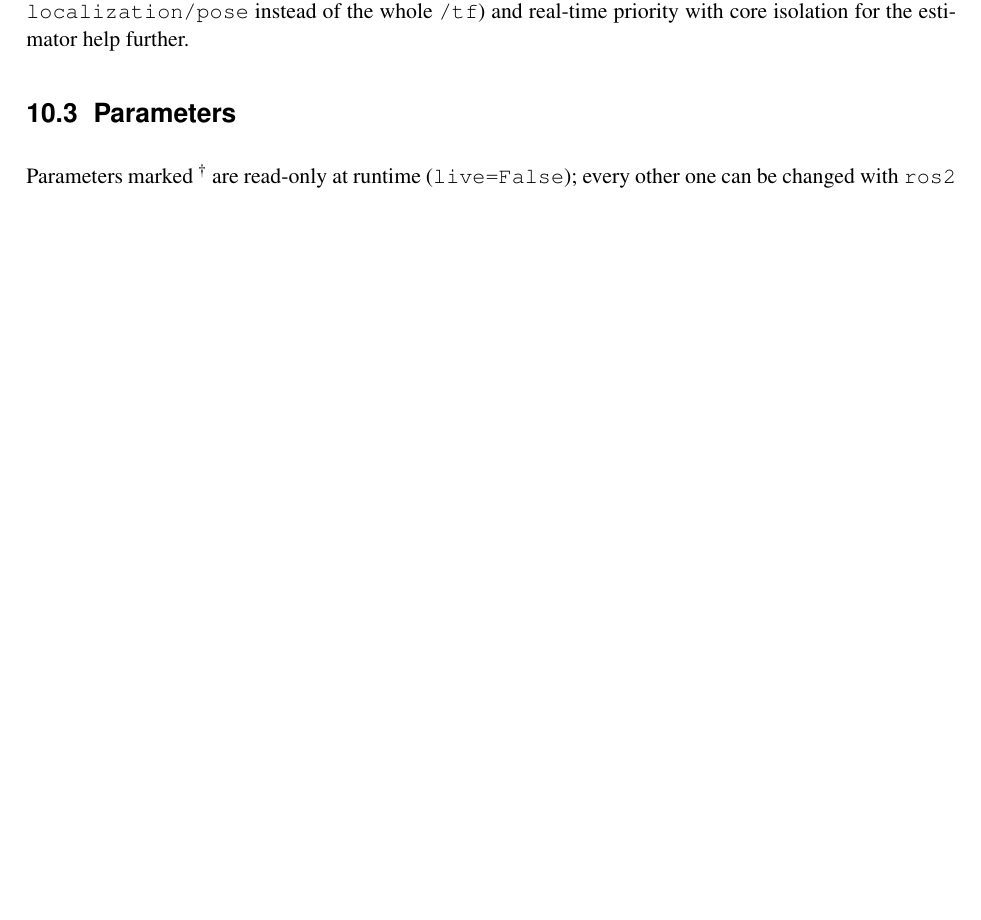
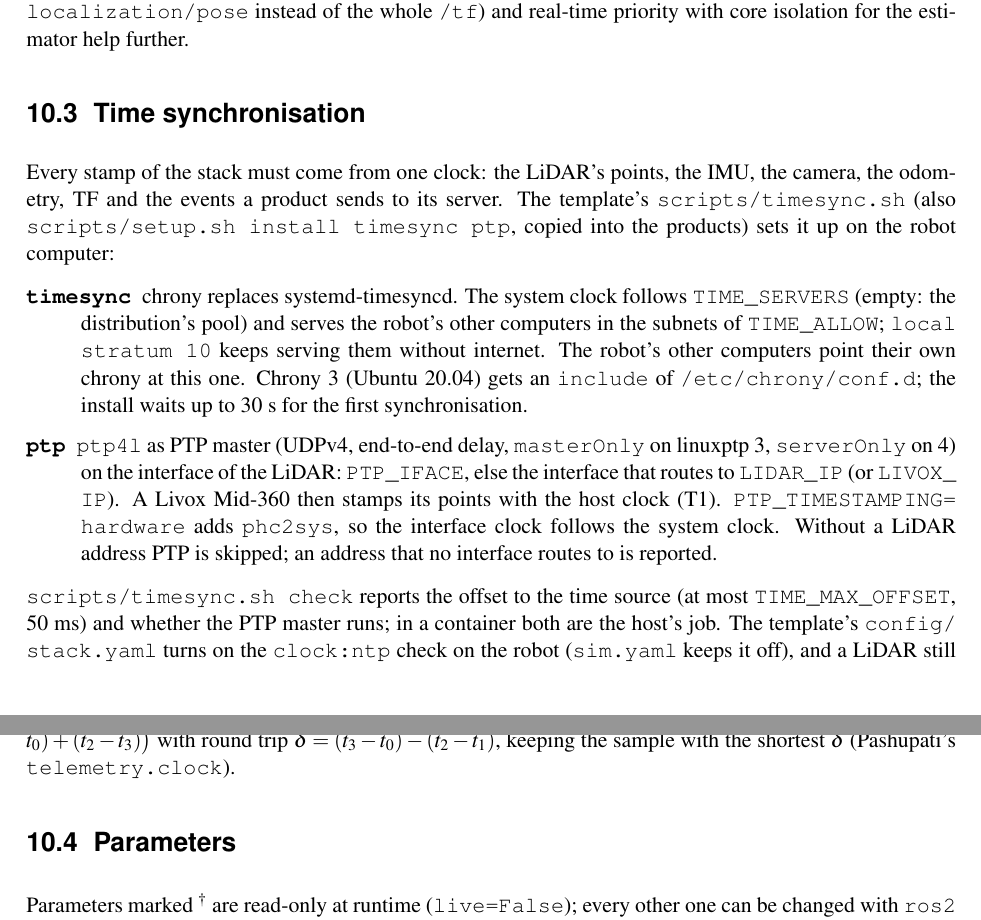
Before and after one commit to DarmawanRobotics/Dharma, a LaTeX thesis (docs/manual/dharma_manual.tex, which reads docs/manual/chapters/health.tex): part of page 65 of 109 before the commit and two parts of pages 65 and 66 of 109 after it, the two joined at a grey line, cut so that both start at the same text, the shorter picture padded with empty space. Compiled offline with pdfLaTeX.

Commit message:
docs: time synchronisation in the guides and the manual

```diff
--- a/docs/manual/chapters/health.tex
+++ b/docs/manual/chapters/health.tex
@@ -197,6 +197,36 @@ Reducing the \topic{/tf} load (joint states at most 30~Hz or on a separate topic
 nodes reading \topic{localization/pose} instead of the whole \topic{/tf}) and real-time priority
 with core isolation for the estimator help further.
 
+\section{Time synchronisation}
+\label{sec:timesync}
+
+Every stamp of the stack must come from one clock: the LiDAR's points, the IMU, the camera, the
+odometry, TF and the events a product sends to its server. The template's
+\code{scripts/timesync.sh} (also \texttt{scripts/setup.sh install timesync ptp}, copied into the
+products) sets it up on the robot computer:
+\begin{description}
+  \item[\code{timesync}] chrony replaces systemd-timesyncd. The system clock follows
+    \code{TIME_SERVERS} (empty: the distribution's pool) and serves the robot's other computers in
+    the subnets of \code{TIME_ALLOW}; \texttt{local stratum 10} keeps serving them without
+    internet. The robot's other computers point their own chrony at this one. Chrony~3 (Ubuntu
+    20.04) gets an \texttt{include} of \code{/etc/chrony/conf.d}; the install waits up to 30~s for
+    the first synchronisation.
+  \item[\code{ptp}] \code{ptp4l} as PTP master (UDPv4, end-to-end delay, \texttt{masterOnly} on
+    linuxptp~3, \texttt{serverOnly} on 4) on the interface of the LiDAR: \code{PTP_IFACE}, else the
+    interface that routes to \code{LIDAR_IP} (or \code{LIVOX_IP}). A Livox Mid-360 then stamps its
+    points with the host clock (T1). \code{PTP_TIMESTAMPING=hardware} adds \code{phc2sys}, so the
+    interface clock follows the system clock. Without a LiDAR address PTP is skipped; an address
+    that no interface routes to is reported.
+\end{description}
+\texttt{scripts/timesync.sh check} reports the offset to the time source (at most
+\code{TIME_MAX_OFFSET}, 50~ms) and whether the PTP master runs; in a container both are the host's
+job. The template's \code{config/stack.yaml} turns on the \code{clock:ntp} check on the robot
+(\code{sim.yaml} keeps it off), and a LiDAR still on its own clock shows as a sensor stamp in the
+future or a steady TF delay (above). A product that sends events to a server measures the
+remaining offset to the server's clock the NTP way, $\theta = \tfrac{1}{2}\big((t_1 - t_0) + (t_2 -
+t_3)\big)$ with round trip $\delta = (t_3 - t_0) - (t_2 - t_1)$, keeping the sample with the
+shortest $\delta$ (Pashupati's \code{telemetry.clock}).
+
 \section{Parameters}
 
 \readonlynote
```
Also changed, not shown: docs/guide/Getting-Started.md (+7 -0 lines), docs/guide/Health.md (+4 -0 lines), docs/manual/chapters/development.tex (+3 -2 lines), CHANGELOG.md, README.md, docs/pdf/dharma_manual.pdf, docs/manual/chapters/health.tex (2 more changed lines).
